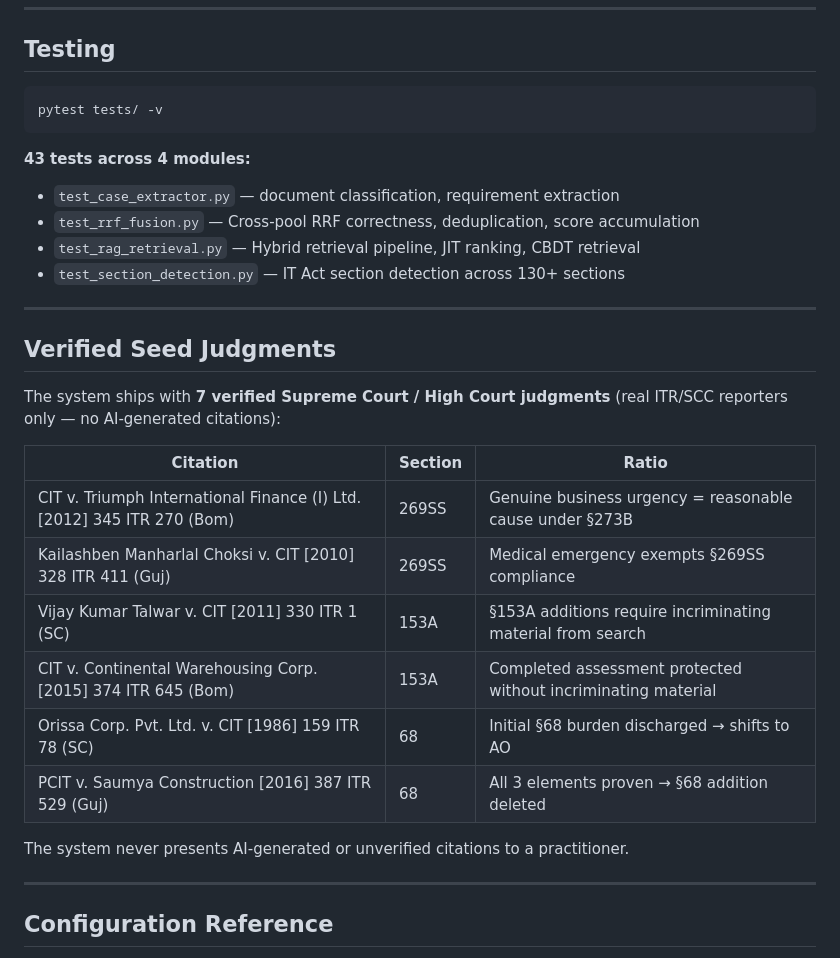
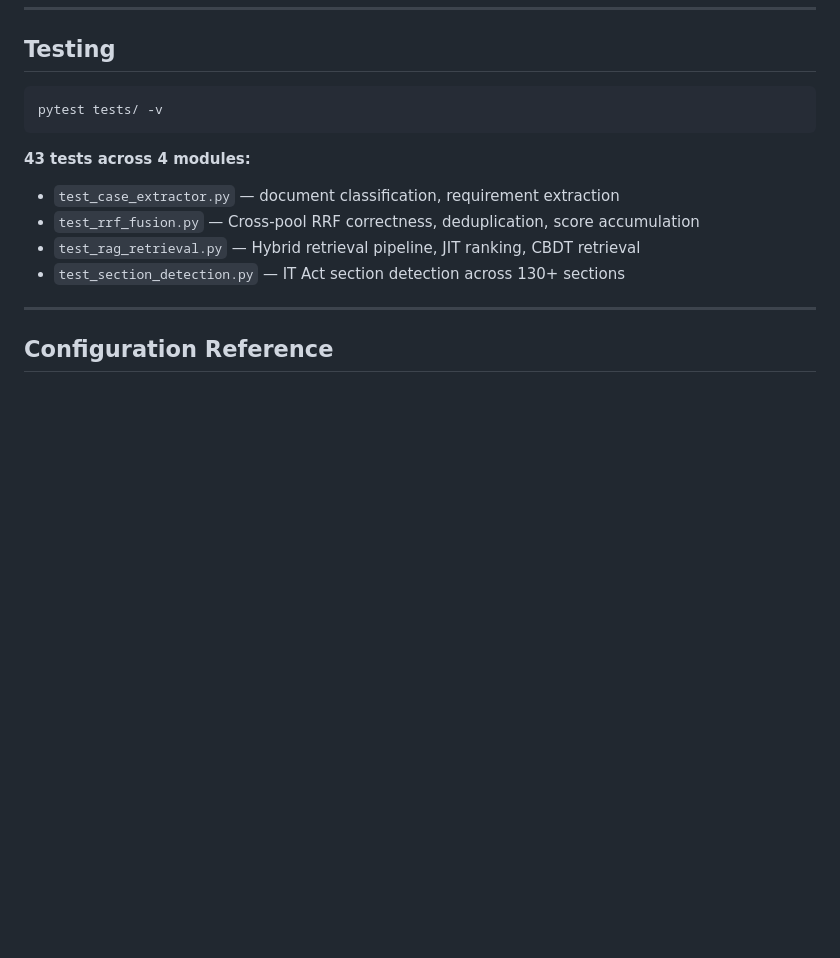
Before and after one commit to GVR2007/litigation-intelligence-os, a Markdown page: README.md, the part around the change. Rendered like a GitHub page; blank space fills up the shorter version.

Commit message:
Remove verified seed judgments section from README
Removed section on verified seed judgments from README.

```diff
--- a/README.md
+++ b/README.md
@@ -297,22 +297,6 @@ pytest tests/ -v
 - `test_rag_retrieval.py` — Hybrid retrieval pipeline, JIT ranking, CBDT retrieval
 - `test_section_detection.py` — IT Act section detection across 130+ sections
 
----
-
-## Verified Seed Judgments
-
-The system ships with **7 verified Supreme Court / High Court judgments** (real ITR/SCC reporters only — no AI-generated citations):
-
-| Citation | Section | Ratio |
-|----------|---------|-------|
-| CIT v. Triumph International Finance (I) Ltd. [2012] 345 ITR 270 (Bom) | 269SS | Genuine business urgency = reasonable cause under §273B |
-| Kailashben Manharlal Choksi v. CIT [2010] 328 ITR 411 (Guj) | 269SS | Medical emergency exempts §269SS compliance |
-| Vijay Kumar Talwar v. CIT [2011] 330 ITR 1 (SC) | 153A | §153A additions require incriminating material from search |
-| CIT v. Continental Warehousing Corp. [2015] 374 ITR 645 (Bom) | 153A | Completed assessment protected without incriminating material |
-| Orissa Corp. Pvt. Ltd. v. CIT [1986] 159 ITR 78 (SC) | 68 | Initial §68 burden discharged → shifts to AO |
-| PCIT v. Saumya Construction [2016] 387 ITR 529 (Guj) | 68 | All 3 elements proven → §68 addition deleted |
-
-The system never presents AI-generated or unverified citations to a practitioner.
 
 ---
 
```
